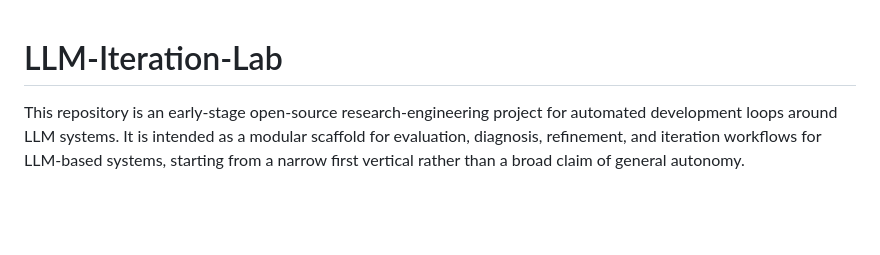
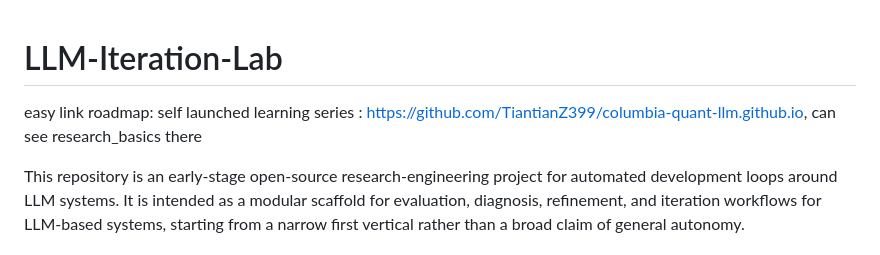
Before and after one commit to TiantianZ399/llm-iteration-lab, a Markdown page: README.md, the part around the change. Rendered like a GitHub page; blank space fills up the shorter version.

Commit message:
Add roadmap link to README
Added a roadmap link for the self-launched learning series.

```diff
--- a/README.md
+++ b/README.md
@@ -1,4 +1,7 @@
 # LLM-Iteration-Lab
+
+easy link roadmap:
+    self launched learning series : https://github.com/TiantianZ399/columbia-quant-llm.github.io, can see research_basics there
 
 This repository is an early-stage open-source research-engineering project for automated development loops around LLM systems. It is intended as a modular scaffold for evaluation, diagnosis, refinement, and iteration workflows for LLM-based systems, starting from a narrow first vertical rather than a broad claim of general autonomy.
 
```
